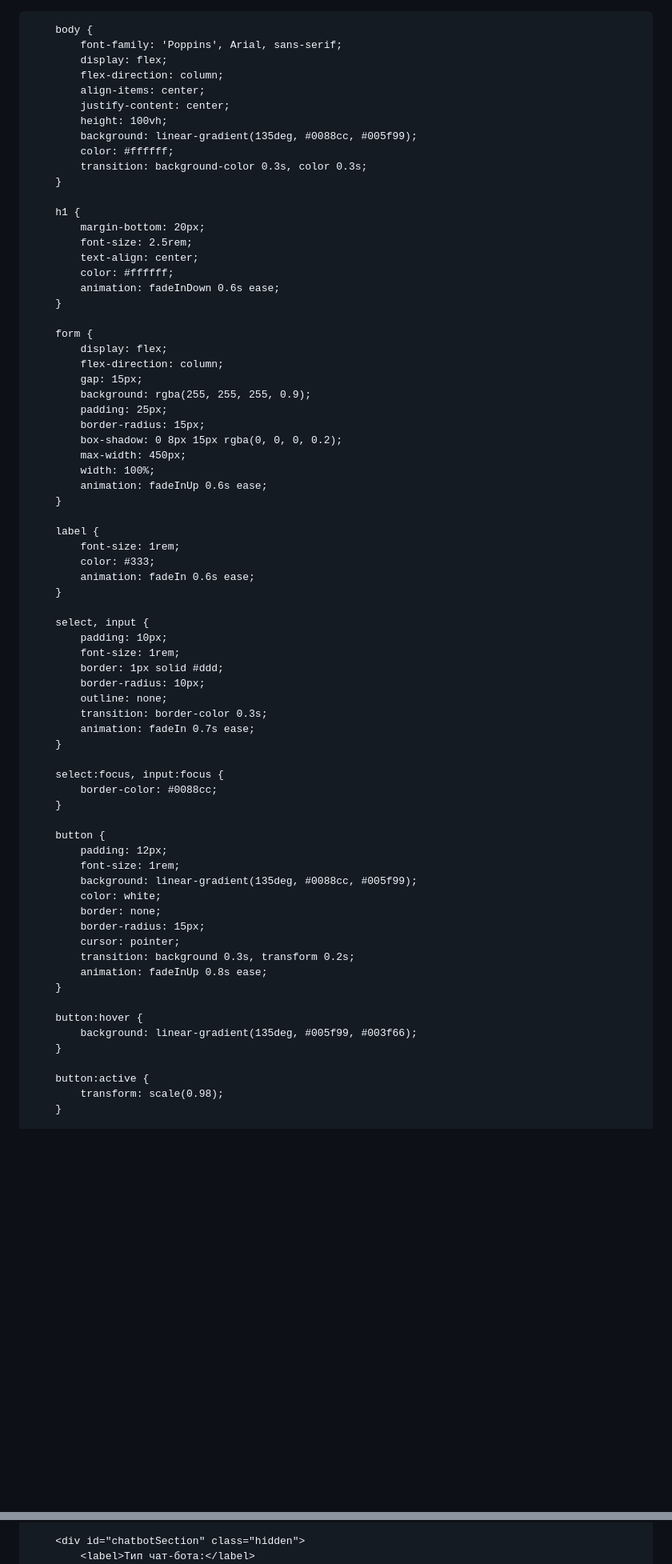
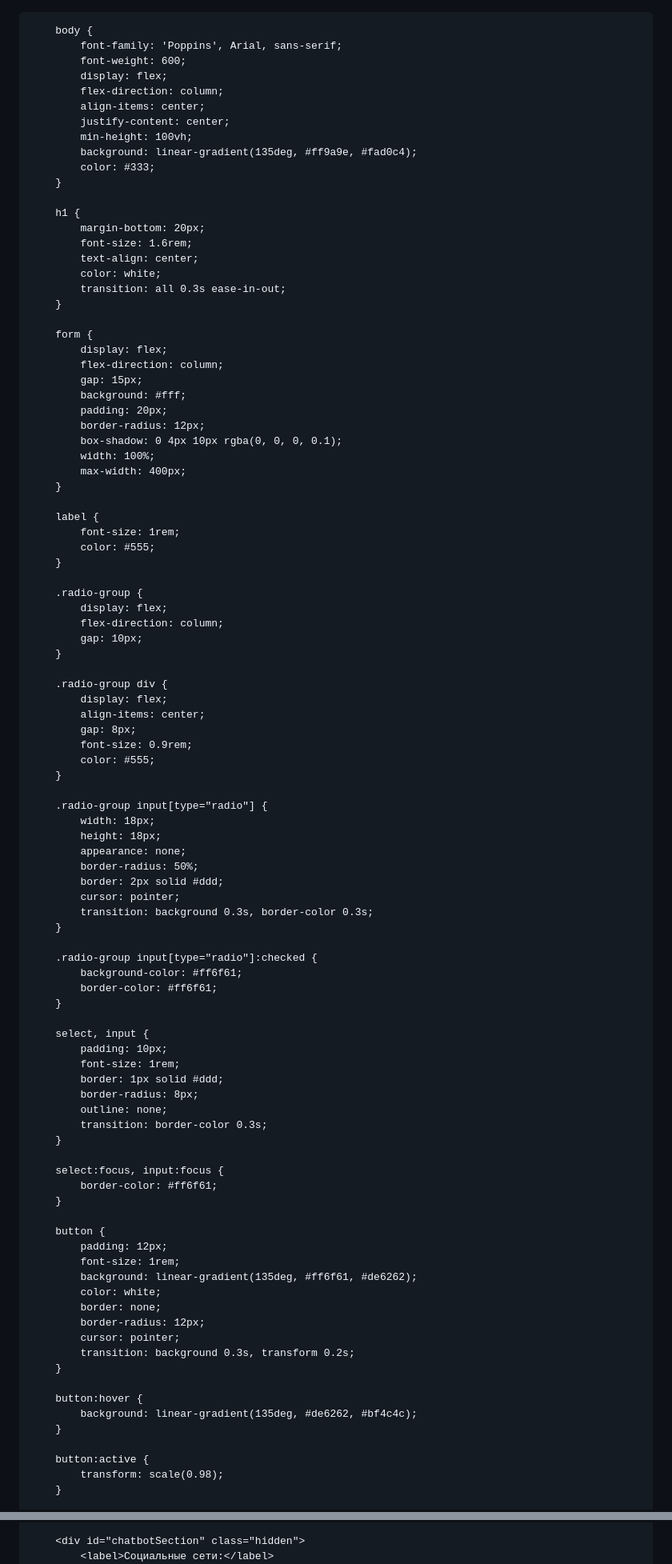
Before and after one commit to Sergo-fun/calculator1, a Markdown page: README.md, 2 parts joined by grey strips. Shown at 80% size. Rendered like a GitHub page; blank space fills up the shorter version.

```diff
--- a/README.md
+++ b/README.md
@@ -14,71 +14,96 @@
 
         body {
             font-family: 'Poppins', Arial, sans-serif;
+            font-weight: 600;
             display: flex;
             flex-direction: column;
             align-items: center;
             justify-content: center;
-            height: 100vh;
-            background: linear-gradient(135deg, #0088cc, #005f99);
-            color: #ffffff;
-            transition: background-color 0.3s, color 0.3s;
+            min-height: 100vh;
+            background: linear-gradient(135deg, #ff9a9e, #fad0c4);
+            color: #333;
         }
 
         h1 {
             margin-bottom: 20px;
-            font-size: 2.5rem;
+            font-size: 1.6rem;
             text-align: center;
-            color: #ffffff;
-            animation: fadeInDown 0.6s ease;
+            color: white;
+            transition: all 0.3s ease-in-out;
         }
 
         form {
             display: flex;
             flex-direction: column;
             gap: 15px;
-            background: rgba(255, 255, 255, 0.9);
-            padding: 25px;
-            border-radius: 15px;
-            box-shadow: 0 8px 15px rgba(0, 0, 0, 0.2);
-            max-width: 450px;
+            background: #fff;
+            padding: 20px;
+            border-radius: 12px;
+            box-shadow: 0 4px 10px rgba(0, 0, 0, 0.1);
             width: 100%;
-            animation: fadeInUp 0.6s ease;
+            max-width: 400px;
         }
 
         label {
             font-size: 1rem;
-            color: #333;
-            animation: fadeIn 0.6s ease;
+            color: #555;
+        }
+
+        .radio-group {
+            display: flex;
+            flex-direction: column;
+            gap: 10px;
+        }
+
+        .radio-group div {
+            display: flex;
+            align-items: center;
+            gap: 8px;
+            font-size: 0.9rem;
+            color: #555;
+        }
+
+        .radio-group input[type="radio"] {
+            width: 18px;
+            height: 18px;
+            appearance: none;
+            border-radius: 50%;
+            border: 2px solid #ddd;
+            cursor: pointer;
+            transition: background 0.3s, border-color 0.3s;
+        }
+
+        .radio-group input[type="radio"]:checked {
+            background-color: #ff6f61;
+            border-color: #ff6f61;
         }
 
         select, input {
             padding: 10px;
             font-size: 1rem;
             border: 1px solid #ddd;
-            border-radius: 10px;
+            border-radius: 8px;
             outline: none;
             transition: border-color 0.3s;
-            animation: fadeIn 0.7s ease;
         }
 
         select:focus, input:focus {
-            border-color: #0088cc;
+            border-color: #ff6f61;
         }
 
         button {
             padding: 12px;
             font-size: 1rem;
-            background: linear-gradient(135deg, #0088cc, #005f99);
+            background: linear-gradient(135deg, #ff6f61, #de6262);
             color: white;
             border: none;
-            border-radius: 15px;
+            border-radius: 12px;
             cursor: pointer;
             transition: background 0.3s, transform 0.2s;
-            animation: fadeInUp 0.8s ease;
         }
 
         button:hover {
-            background: linear-gradient(135deg, #005f99, #003f66);
+            background: linear-gradient(135deg, #de6262, #bf4c4c);
         }
 
         button:active {
@@ -149,5 +171,5 @@
         </div>
 
         <div id="chatbotSection" class="hidden">
-            <label>Тип чат-бота:</label>
+            <label>Социальные сети:</label>
             <div>
```
Also changed, not shown: other parts of README.md (+67 -117 lines).
